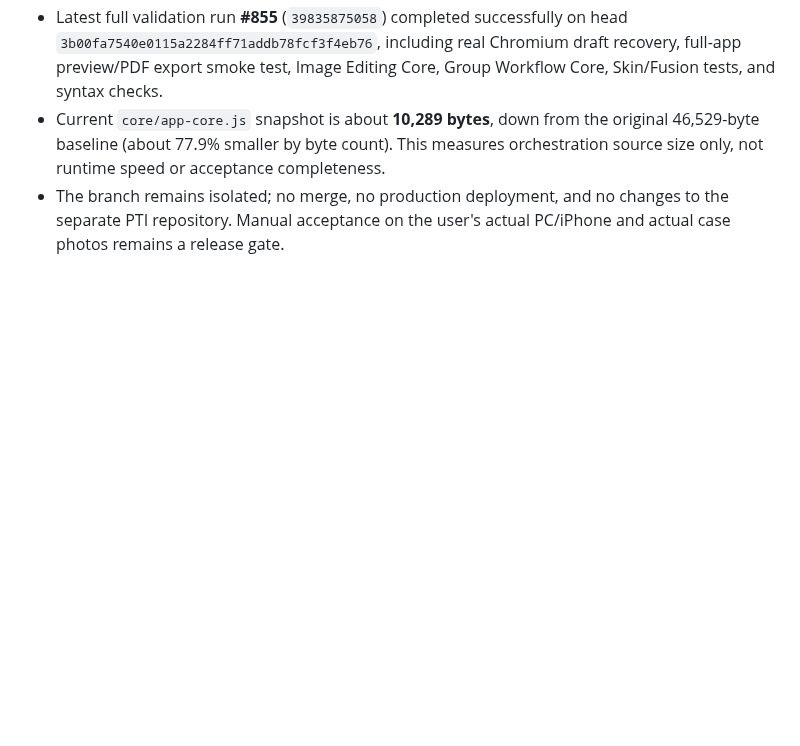
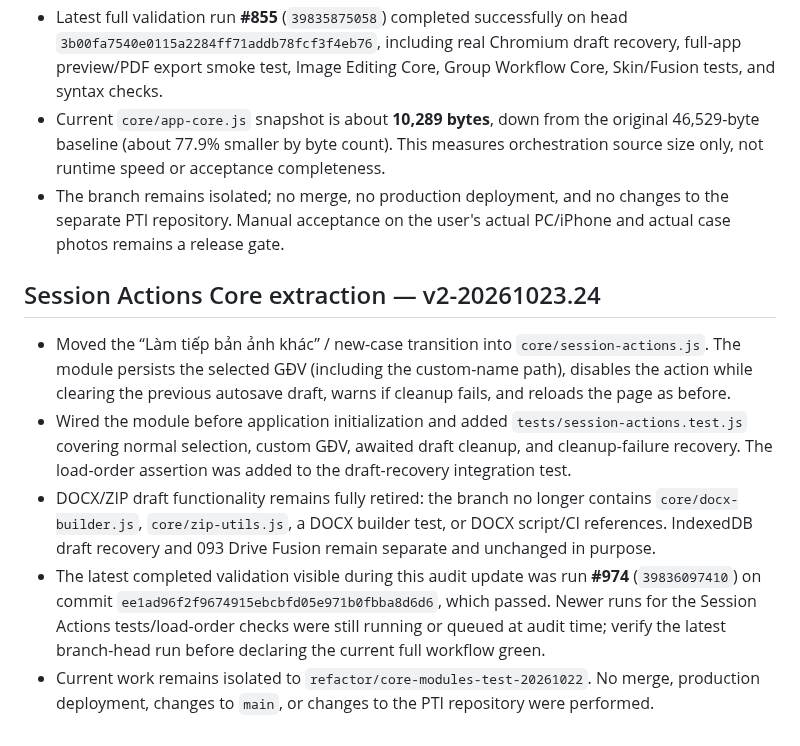
Before and after one commit to ngocttgdbt-093/pti093, a Markdown page: docs/CORE_REFACTOR_AUDIT_v1-20261022.md, the part around the change. Drawn GitHub-style; blank space fills up the shorter version.

Commit message:
Document Session Actions Core extraction v2-20261023.24

```diff
--- a/docs/CORE_REFACTOR_AUDIT_v1-20261022.md
+++ b/docs/CORE_REFACTOR_AUDIT_v1-20261022.md
@@ -454,3 +454,12 @@ The workflow also had a duplicated draft-recovery test invocation; it has been r
 - Latest full validation run **#855** (`39835875058`) completed successfully on head `3b00fa7540e0115a2284ff71addb78fcf3f4eb76`, including real Chromium draft recovery, full-app preview/PDF export smoke test, Image Editing Core, Group Workflow Core, Skin/Fusion tests, and syntax checks.
 - Current `core/app-core.js` snapshot is about **10,289 bytes**, down from the original 46,529-byte baseline (about 77.9% smaller by byte count). This measures orchestration source size only, not runtime speed or acceptance completeness.
 - The branch remains isolated; no merge, no production deployment, and no changes to the separate PTI repository. Manual acceptance on the user's actual PC/iPhone and actual case photos remains a release gate.
+
+
+## Session Actions Core extraction — v2-20261023.24
+
+- Moved the “Làm tiếp bản ảnh khác” / new-case transition into `core/session-actions.js`. The module persists the selected GĐV (including the custom-name path), disables the action while clearing the previous autosave draft, warns if cleanup fails, and reloads the page as before.
+- Wired the module before application initialization and added `tests/session-actions.test.js` covering normal selection, custom GĐV, awaited draft cleanup, and cleanup-failure recovery. The load-order assertion was added to the draft-recovery integration test.
+- DOCX/ZIP draft functionality remains fully retired: the branch no longer contains `core/docx-builder.js`, `core/zip-utils.js`, a DOCX builder test, or DOCX script/CI references. IndexedDB draft recovery and 093 Drive Fusion remain separate and unchanged in purpose.
+- The latest completed validation visible during this audit update was run **#974** (`39836097410`) on commit `ee1ad96f2f9674915ebcbfd05e971b0fbba8d6d6`, which passed. Newer runs for the Session Actions tests/load-order checks were still running or queued at audit time; verify the latest branch-head run before declaring the current full workflow green.
+- Current work remains isolated to `refactor/core-modules-test-20261022`. No merge, production deployment, changes to `main`, or changes to the PTI repository were performed.
```
